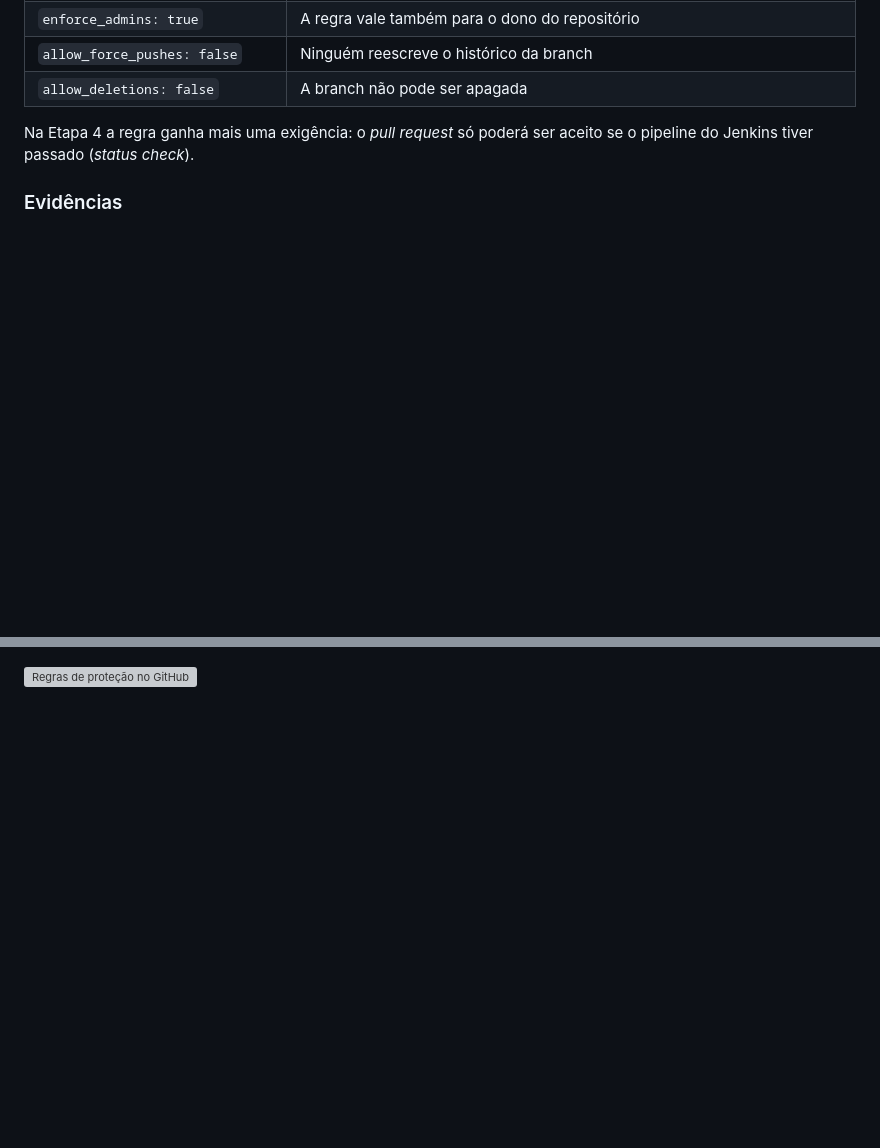
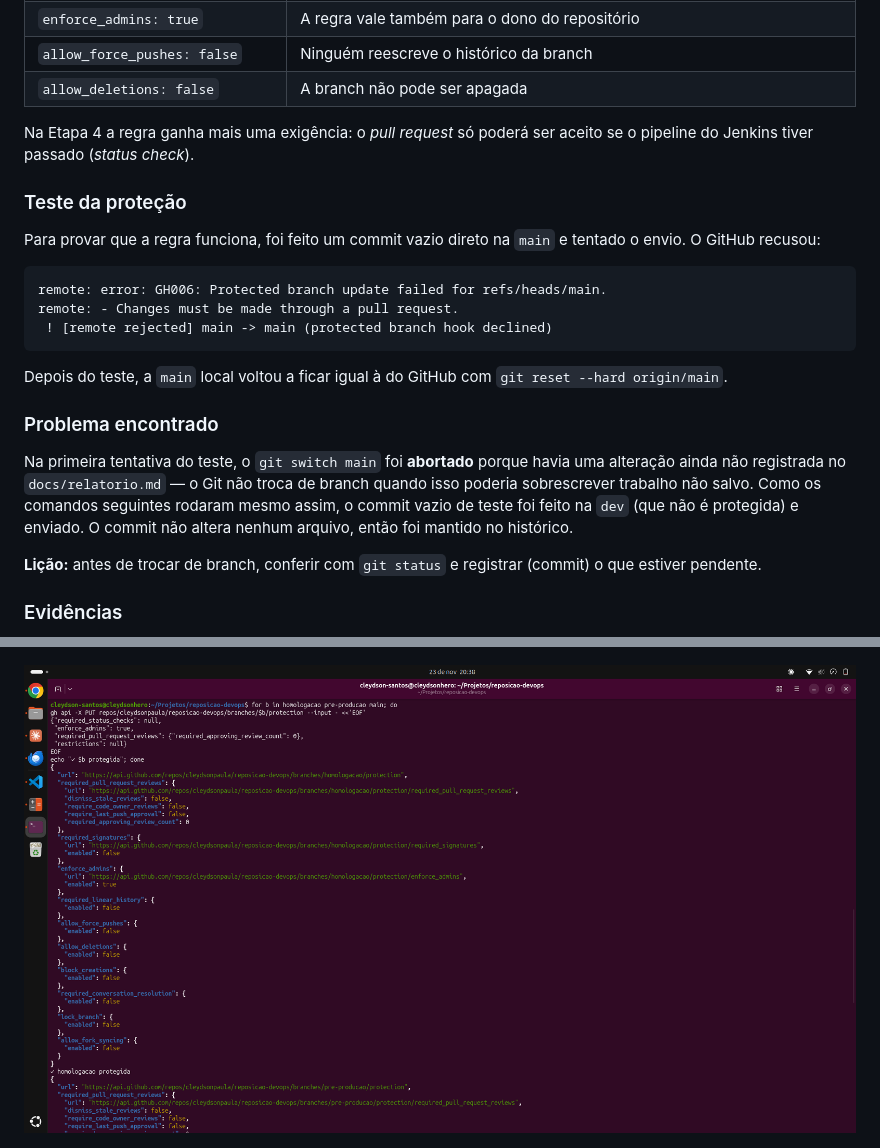
Before and after one commit to cleydsonpaula/reposicao-devops, a Markdown page: docs/relatorio.md, 2 parts joined by grey strips. Drawn GitHub-style; pictures changed too: docs/prints/03-protecao-terminal.png (added); blank space fills up the shorter version; grey boxes are pictures that could not be loaded.

Commit message:
docs: teste da proteção e problema encontrado na etapa 1

````diff
--- a/docs/relatorio.md
+++ b/docs/relatorio.md
@@ -162,12 +162,34 @@ echo "✓ $b protegida"; done
 Na Etapa 4 a regra ganha mais uma exigência: o *pull request* só poderá ser aceito se o pipeline do
 Jenkins tiver passado (*status check*).
 
+### Teste da proteção
+
+Para provar que a regra funciona, foi feito um commit vazio direto na `main` e tentado o envio. O GitHub
+recusou:
+
+```
+remote: error: GH006: Protected branch update failed for refs/heads/main.
+remote: - Changes must be made through a pull request.
+ ! [remote rejected] main -> main (protected branch hook declined)
+```
+
+Depois do teste, a `main` local voltou a ficar igual à do GitHub com `git reset --hard origin/main`.
+
+### Problema encontrado
+
+Na primeira tentativa do teste, o `git switch main` foi **abortado** porque havia uma alteração ainda não
+registrada no `docs/relatorio.md` — o Git não troca de branch quando isso poderia sobrescrever trabalho
+não salvo. Como os comandos seguintes rodaram mesmo assim, o commit vazio de teste foi feito na `dev`
+(que não é protegida) e enviado. O commit não altera nenhum arquivo, então foi mantido no histórico.
+
+**Lição:** antes de trocar de branch, conferir com `git status` e registrar (commit) o que estiver pendente.
+
 ### Evidências
 
 ![Branches no terminal](prints/01-terminal-branches.png)
 
 ![Branches no GitHub](prints/02-branches-github.png)
 
-![Regras de proteção no GitHub](prints/03-protecao-branches.png)
+![Proteção aplicada pela API](prints/03-protecao-terminal.png)
 
 ![Envio direto à main recusado](prints/04-push-main-recusado.png)
````
Also changed, not shown: docs/prints/04-push-main-recusado.png (added).
